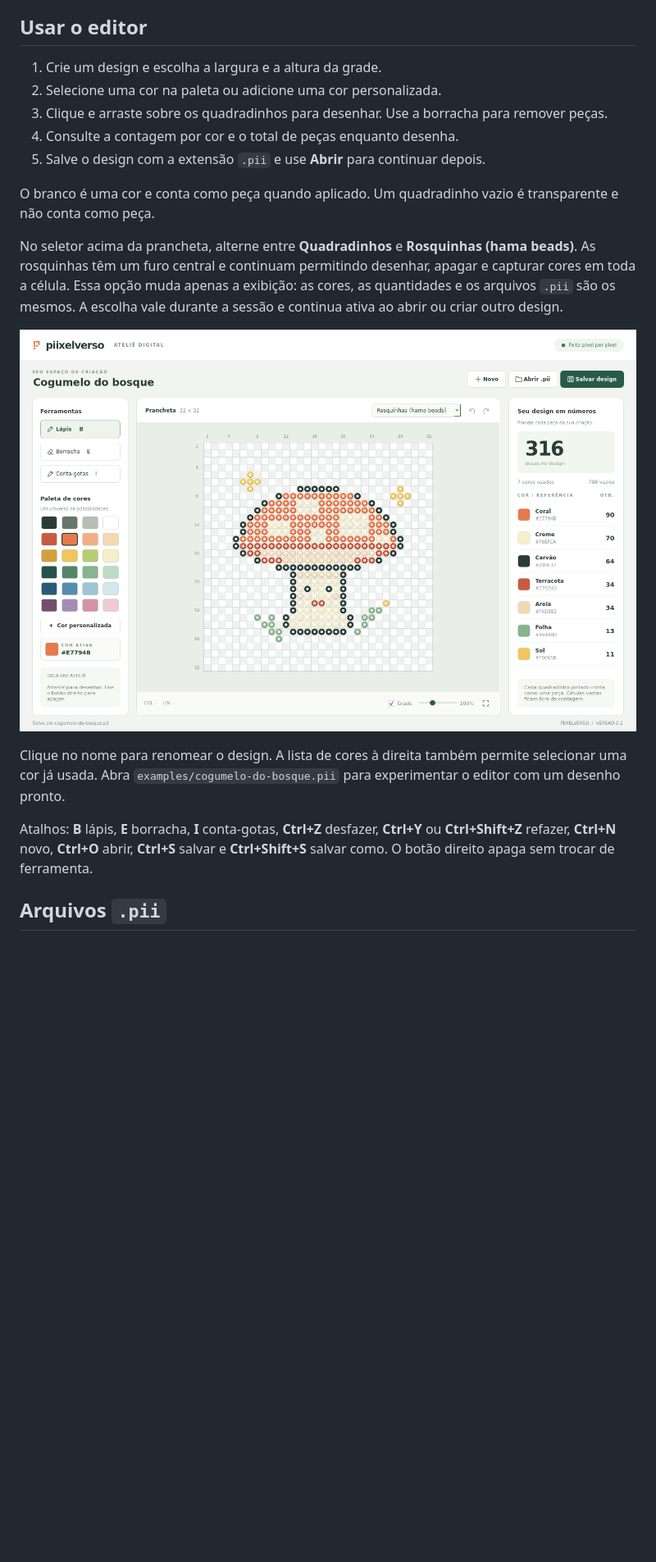
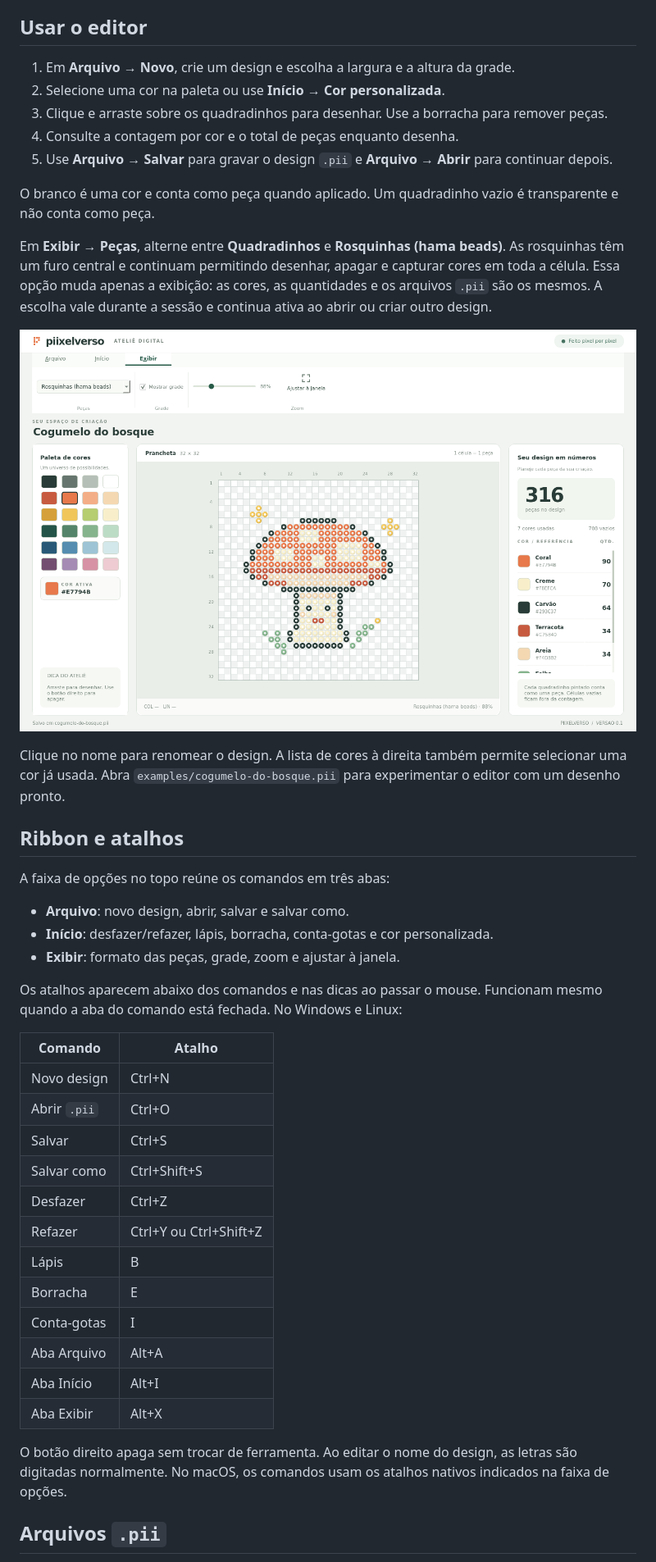
Before and after one commit to IHenriqueCSN/piixel, a Markdown page: README.md, the part around one of its changes. Shown at 82% size. Rendered like a GitHub page; pictures changed too: docs/previa-rosquinhas.png; blank space fills up the shorter version.

```diff
--- a/README.md
+++ b/README.md
@@ -56,21 +57,46 @@ O aplicativo precisa de uma sessão gráfica. No Linux, o Qt depende também das
 
 ## Usar o editor
 
-1. Crie um design e escolha a largura e a altura da grade.
-2. Selecione uma cor na paleta ou adicione uma cor personalizada.
+1. Em **Arquivo → Novo**, crie um design e escolha a largura e a altura da grade.
+2. Selecione uma cor na paleta ou use **Início → Cor personalizada**.
 3. Clique e arraste sobre os quadradinhos para desenhar. Use a borracha para remover peças.
 4. Consulte a contagem por cor e o total de peças enquanto desenha.
-5. Salve o design com a extensão `.pii` e use **Abrir** para continuar depois.
+5. Use **Arquivo → Salvar** para gravar o design `.pii` e **Arquivo → Abrir** para continuar depois.
 
 O branco é uma cor e conta como peça quando aplicado. Um quadradinho vazio é transparente e não conta como peça.
 
-No seletor acima da prancheta, alterne entre **Quadradinhos** e **Rosquinhas (hama beads)**. As rosquinhas têm um furo central e continuam permitindo desenhar, apagar e capturar cores em toda a célula. Essa opção muda apenas a exibição: as cores, as quantidades e os arquivos `.pii` são os mesmos. A escolha vale durante a sessão e continua ativa ao abrir ou criar outro design.
+Em **Exibir → Peças**, alterne entre **Quadradinhos** e **Rosquinhas (hama beads)**. As rosquinhas têm um furo central e continuam permitindo desenhar, apagar e capturar cores em toda a célula. Essa opção muda apenas a exibição: as cores, as quantidades e os arquivos `.pii` são os mesmos. A escolha vale durante a sessão e continua ativa ao abrir ou criar outro design.
 
 ![Visualização em rosquinhas estilo hama beads](docs/previa-rosquinhas.png)
 
 Clique no nome para renomear o design. A lista de cores à direita também permite selecionar uma cor já usada. Abra `examples/cogumelo-do-bosque.pii` para experimentar o editor com um desenho pronto.
 
-Atalhos: **B** lápis, **E** borracha, **I** conta-gotas, **Ctrl+Z** desfazer, **Ctrl+Y** ou **Ctrl+Shift+Z** refazer, **Ctrl+N** novo, **Ctrl+O** abrir, **Ctrl+S** salvar e **Ctrl+Shift+S** salvar como. O botão direito apaga sem trocar de ferramenta.
+## Ribbon e atalhos
+
+A faixa de opções no topo reúne os comandos em três abas:
+
+- **Arquivo**: novo design, abrir, salvar e salvar como.
+- **Início**: desfazer/refazer, lápis, borracha, conta-gotas e cor personalizada.
+- **Exibir**: formato das peças, grade, zoom e ajustar à janela.
+
+Os atalhos aparecem abaixo dos comandos e nas dicas ao passar o mouse. Funcionam mesmo quando a aba do comando está fechada. No Windows e Linux:
+
+| Comando | Atalho |
+| --- | --- |
+| Novo design | Ctrl+N |
+| Abrir `.pii` | Ctrl+O |
+| Salvar | Ctrl+S |
+| Salvar como | Ctrl+Shift+S |
+| Desfazer | Ctrl+Z |
+| Refazer | Ctrl+Y ou Ctrl+Shift+Z |
+| Lápis | B |
+| Borracha | E |
+| Conta-gotas | I |
+| Aba Arquivo | Alt+A |
+| Aba Início | Alt+I |
+| Aba Exibir | Alt+X |
+
+O botão direito apaga sem trocar de ferramenta. Ao editar o nome do design, as letras são digitadas normalmente. No macOS, os comandos usam os atalhos nativos indicados na faixa de opções.
 
 ## Arquivos `.pii`
 
```
Also changed, not shown: other parts of README.md (+1 -0 lines), docs/previa.png, 3 other files.
